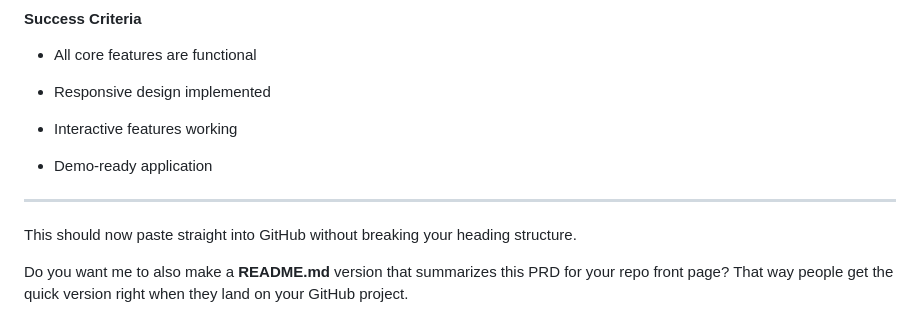
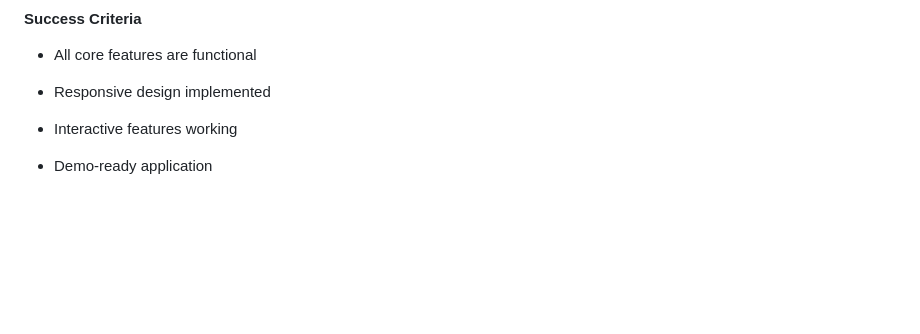
Before and after one commit to ThejasRG/ITSS-4381-Project, a Markdown page: PRD.md, the part around the change. Drawn GitHub-style; blank space fills up the shorter version.

Commit message:
SNACKSTACK PRD.md

```diff
--- a/PRD.md
+++ b/PRD.md
@@ -225,9 +225,3 @@ SNACKSTACK Web is a modern, user-friendly web application that enables users to
 * Interactive features working
 
 * Demo-ready application
-
----
-
-This should now paste straight into GitHub without breaking your heading structure.
-
-Do you want me to also make a **README.md** version that summarizes this PRD for your repo front page? That way people get the quick version right when they land on your GitHub project.
```
